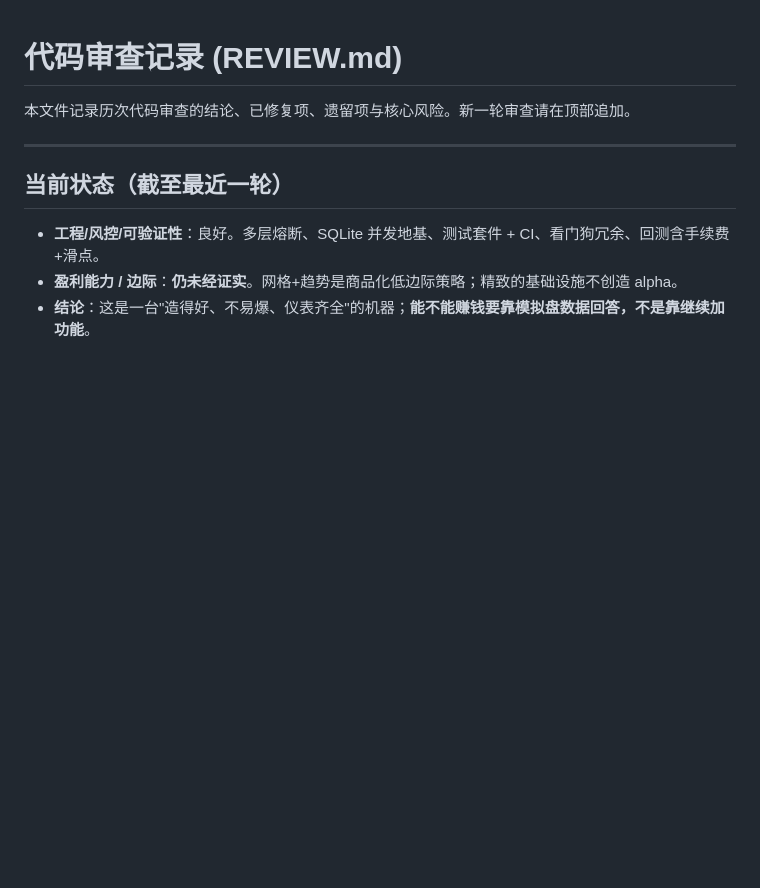
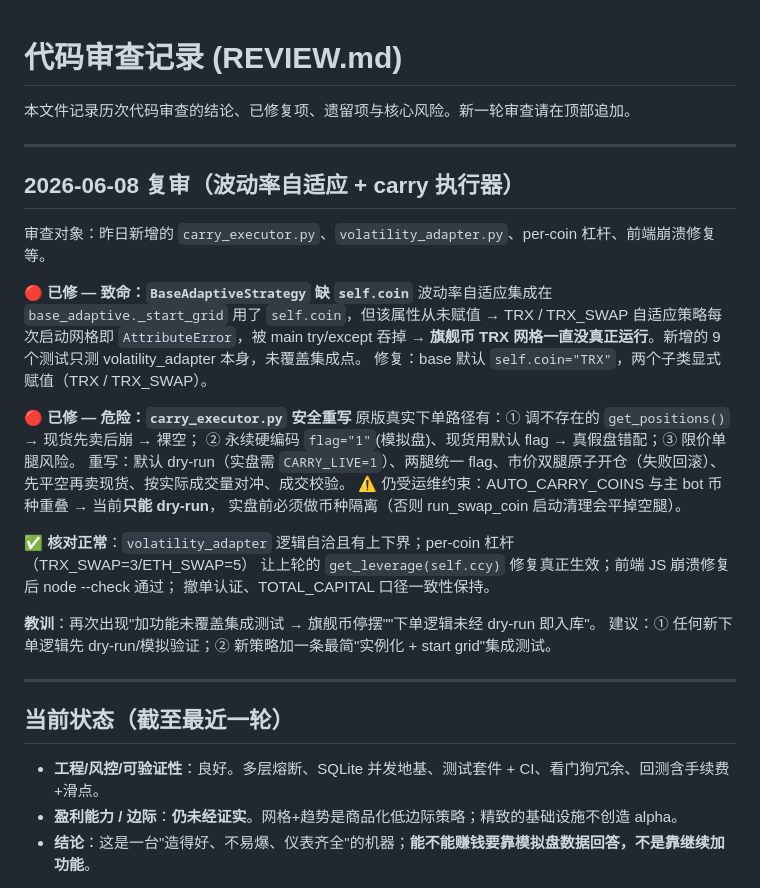
Before and after one commit to Know875/trx_bot, a Markdown page: REVIEW.md, the part around the change. Rendered like a GitHub page; blank space fills up the shorter version.

Commit message:
docs(review): 追加 2026-06-08 复审（self.coin 致命bug + carry 安全重写）
Co-Authored-By: Claude Opus 4.8 <noreply@anthropic.com>

```diff
--- a/REVIEW.md
+++ b/REVIEW.md
@@ -1,6 +1,33 @@
 # 代码审查记录 (REVIEW.md)
 
 本文件记录历次代码审查的结论、已修复项、遗留项与核心风险。新一轮审查请在顶部追加。
+
+---
+
+## 2026-06-08 复审（波动率自适应 + carry 执行器）
+
+审查对象：昨日新增的 `carry_executor.py`、`volatility_adapter.py`、per-coin 杠杆、前端崩溃修复等。
+
+**🔴 已修 — 致命：`BaseAdaptiveStrategy` 缺 `self.coin`**
+波动率自适应集成在 `base_adaptive._start_grid` 用了 `self.coin`，但该属性从未赋值
+→ TRX / TRX_SWAP 自适应策略每次启动网格即 `AttributeError`，被 main try/except 吞掉
+→ **旗舰币 TRX 网格一直没真正运行**。新增的 9 个测试只测 volatility_adapter 本身，未覆盖集成点。
+修复：base 默认 `self.coin="TRX"`，两个子类显式赋值（TRX / TRX_SWAP）。
+
+**🔴 已修 — 危险：`carry_executor.py` 安全重写**
+原版真实下单路径有：① 调不存在的 `get_positions()` → 现货先卖后崩 → 裸空；
+② 永续硬编码 `flag="1"`(模拟盘)、现货用默认 flag → 真假盘错配；③ 限价单腿风险。
+重写：默认 dry-run（实盘需 `CARRY_LIVE=1`）、两腿统一 flag、市价双腿原子开仓（失败回滚）、
+先平空再卖现货、按实际成交量对冲、成交校验。
+⚠️ 仍受运维约束：AUTO_CARRY_COINS 与主 bot 币种重叠 → 当前**只能 dry-run**，
+实盘前必须做币种隔离（否则 run_swap_coin 启动清理会平掉空腿）。
+
+**✅ 核对正常**：`volatility_adapter` 逻辑自洽且有上下界；per-coin 杠杆（TRX_SWAP=3/ETH_SWAP=5）
+让上轮的 `get_leverage(self.ccy)` 修复真正生效；前端 JS 崩溃修复后 node --check 通过；
+撤单认证、TOTAL_CAPITAL 口径一致性保持。
+
+**教训**：再次出现"加功能未覆盖集成测试 → 旗舰币停摆""下单逻辑未经 dry-run 即入库"。
+建议：① 任何新下单逻辑先 dry-run/模拟验证；② 新策略加一条最简"实例化 + start grid"集成测试。
 
 ---
 
```
